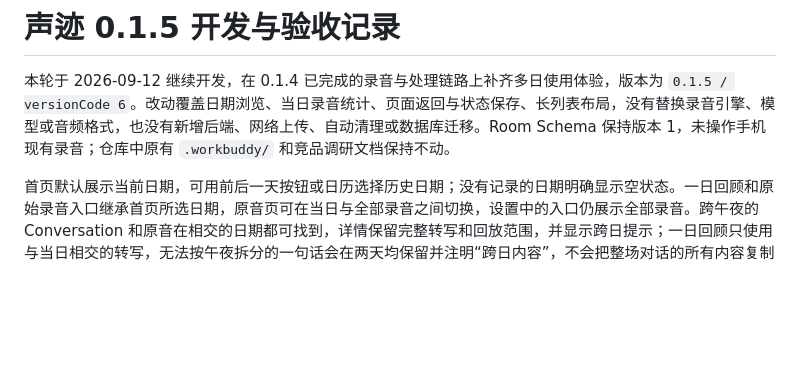
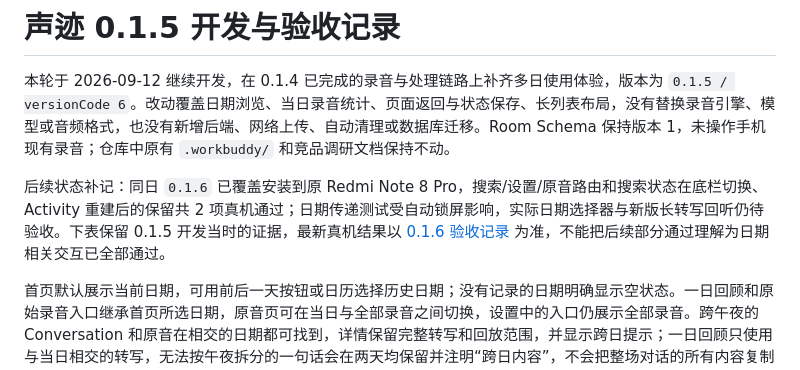
Before and after one commit to gongfpp/Sonfolio, a Markdown page: docs/开发验收-0.1.5.md, the part around the change. GitHub-like rendering; blank space fills up the shorter version.

```diff
--- a/docs/开发验收-0.1.5.md
+++ b/docs/开发验收-0.1.5.md
@@ -1,6 +1,8 @@
 # 声迹 0.1.5 开发与验收记录
 
 本轮于 2026-09-12 继续开发，在 0.1.4 已完成的录音与处理链路上补齐多日使用体验，版本为 `0.1.5 / versionCode 6`。改动覆盖日期浏览、当日录音统计、页面返回与状态保存、长列表布局，没有替换录音引擎、模型或音频格式，也没有新增后端、网络上传、自动清理或数据库迁移。Room Schema 保持版本 1，未操作手机现有录音；仓库中原有 `.workbuddy/` 和竞品调研文档保持不动。
+
+后续状态补记：同日 `0.1.6` 已覆盖安装到原 Redmi Note 8 Pro，搜索/设置/原音路由和搜索状态在底栏切换、Activity 重建后的保留共 2 项真机通过；日期传递测试受自动锁屏影响，实际日期选择器与新版长转写回听仍待验收。下表保留 0.1.5 开发当时的证据，最新真机结果以 [0.1.6 验收记录](开发验收-0.1.6.md) 为准，不能把后续部分通过理解为日期相关交互已全部通过。
 
 首页默认展示当前日期，可用前后一天按钮或日历选择历史日期；没有记录的日期明确显示空状态。一日回顾和原始录音入口继承首页所选日期，原音页可在当日与全部录音之间切换，设置中的入口仍展示全部录音。跨午夜的 Conversation 和原音在相交的日期都可找到，详情保留完整转写和回放范围，并显示跨日提示；一日回顾只使用与当日相交的转写，无法按午夜拆分的一句话会在两天均保留并注明“跨日内容”，不会把整场对话的所有内容复制给第二天。
 
```
Also changed, not shown: README.md (+1 -1 lines), docs/开发验收-0.1.6.md (+10 -3 lines).
